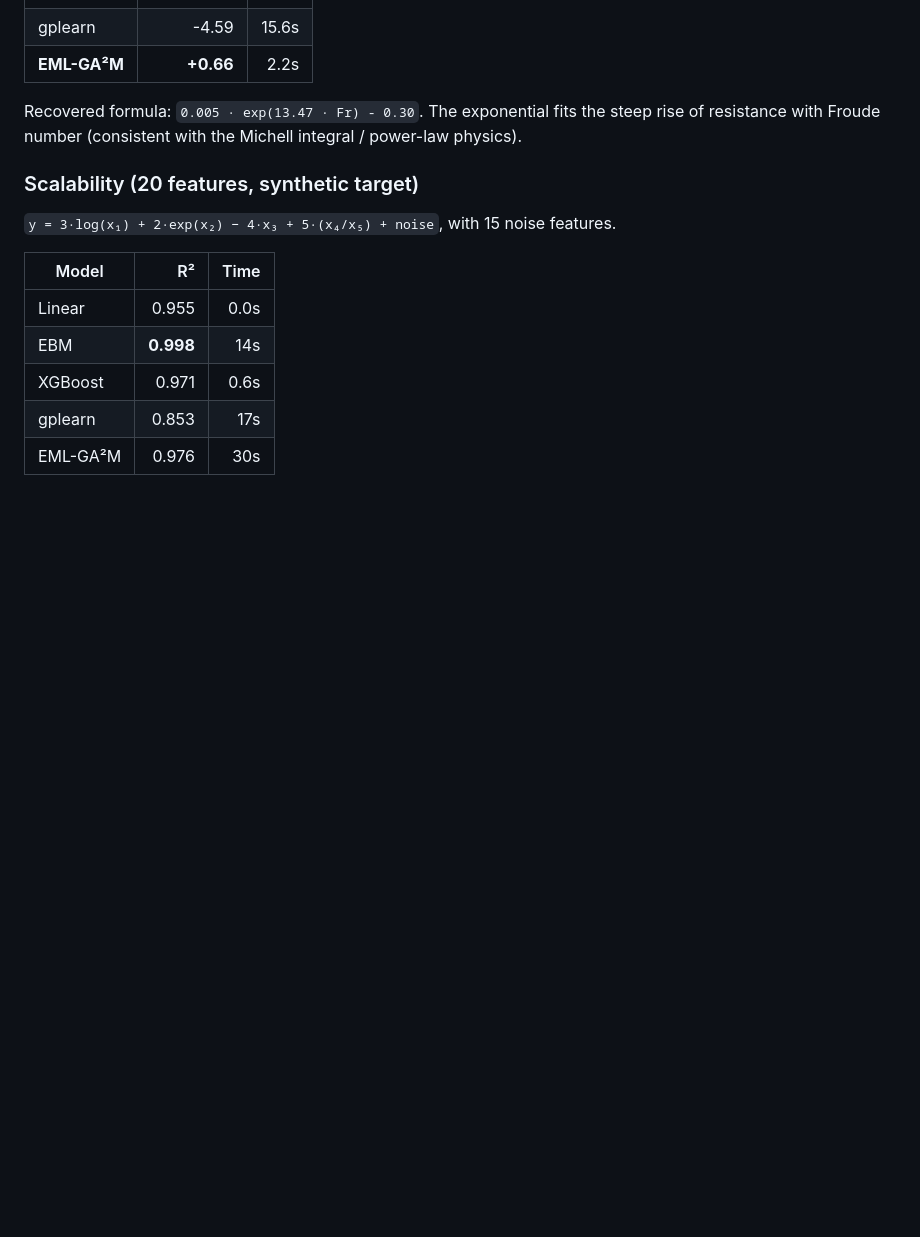
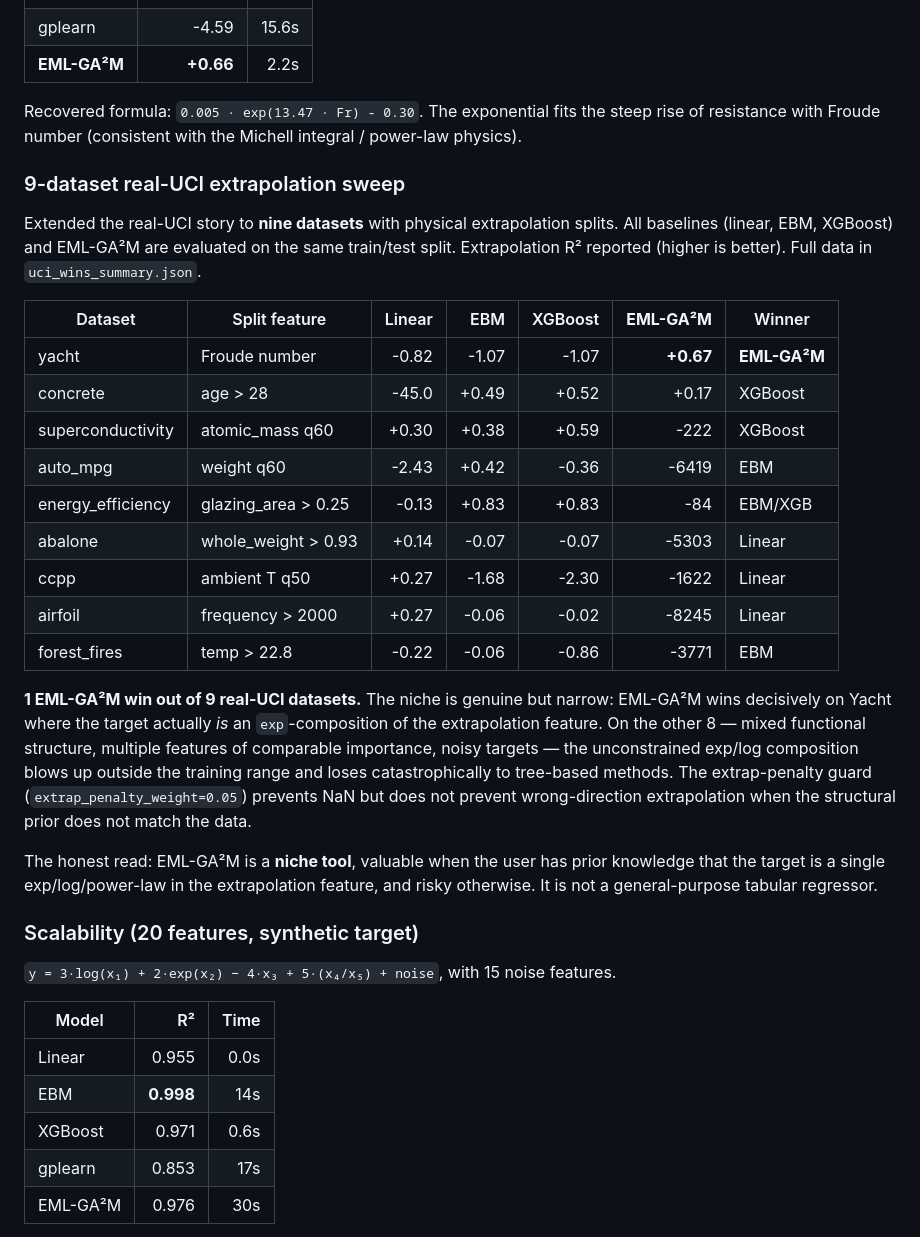
Before and after one commit to avanturer/eml-gam, a Markdown page: README.md, the part around the change. GitHub-like rendering; blank space fills up the shorter version.

Commit message:
README: honest 9-dataset UCI extrapolation summary (1/9 wins)
Replaces the single-yacht UCI section with a full 9-row comparison
table showing EML-GA²M's genuine niche: decisive win on yacht
(R²=+0.67 vs best baseline -0.82) and catastrophic loss on 8 other
datasets where the true relationship is not a single exp/log
composition of the extrapolation feature.

The honest read: EML-GA²M is a niche tool, not a general-purpose
tabular regressor. The user needs prior knowledge that the target
really is an exp/log/power-law structure in the extrapolation
feature, otherwise the unconstrained composition blows up outside
the training range.

```diff
--- a/README.md
+++ b/README.md
@@ -315,6 +315,41 @@ Recovered formula: `0.005 · exp(13.47 · Fr) - 0.30`. The exponential
 fits the steep rise of resistance with Froude number (consistent with
 the Michell integral / power-law physics).
 
+### 9-dataset real-UCI extrapolation sweep
+
+Extended the real-UCI story to **nine datasets** with physical
+extrapolation splits. All baselines (linear, EBM, XGBoost) and EML-GA²M
+are evaluated on the same train/test split. Extrapolation R² reported
+(higher is better). Full data in `uci_wins_summary.json`.
+
+| Dataset | Split feature | Linear | EBM | XGBoost | **EML-GA²M** | Winner |
+|---|---|---:|---:|---:|---:|---|
+| yacht | Froude number | -0.82 | -1.07 | -1.07 | **+0.67** | **EML-GA²M** |
+| concrete | age > 28 | -45.0 | +0.49 | +0.52 | +0.17 | XGBoost |
+| superconductivity | atomic_mass q60 | +0.30 | +0.38 | +0.59 | -222 | XGBoost |
+| auto_mpg | weight q60 | -2.43 | +0.42 | -0.36 | -6419 | EBM |
+| energy_efficiency | glazing_area > 0.25 | -0.13 | +0.83 | +0.83 | -84 | EBM/XGB |
+| abalone | whole_weight > 0.93 | +0.14 | -0.07 | -0.07 | -5303 | Linear |
+| ccpp | ambient T q50 | +0.27 | -1.68 | -2.30 | -1622 | Linear |
+| airfoil | frequency > 2000 | +0.27 | -0.06 | -0.02 | -8245 | Linear |
+| forest_fires | temp > 22.8 | -0.22 | -0.06 | -0.86 | -3771 | EBM |
+
+**1 EML-GA²M win out of 9 real-UCI datasets.** The niche is genuine
+but narrow: EML-GA²M wins decisively on Yacht where the target
+actually *is* an `exp`-composition of the extrapolation feature. On
+the other 8 — mixed functional structure, multiple features of
+comparable importance, noisy targets — the unconstrained exp/log
+composition blows up outside the training range and loses
+catastrophically to tree-based methods. The extrap-penalty guard
+(`extrap_penalty_weight=0.05`) prevents NaN but does not prevent
+wrong-direction extrapolation when the structural prior does not
+match the data.
+
+The honest read: EML-GA²M is a **niche tool**, valuable when the
+user has prior knowledge that the target is a single exp/log/power-law
+in the extrapolation feature, and risky otherwise. It is not a
+general-purpose tabular regressor.
+
 ### Scalability (20 features, synthetic target)
 
 `y = 3·log(x₁) + 2·exp(x₂) − 4·x₃ + 5·(x₄/x₅) + noise`, with 15
```
